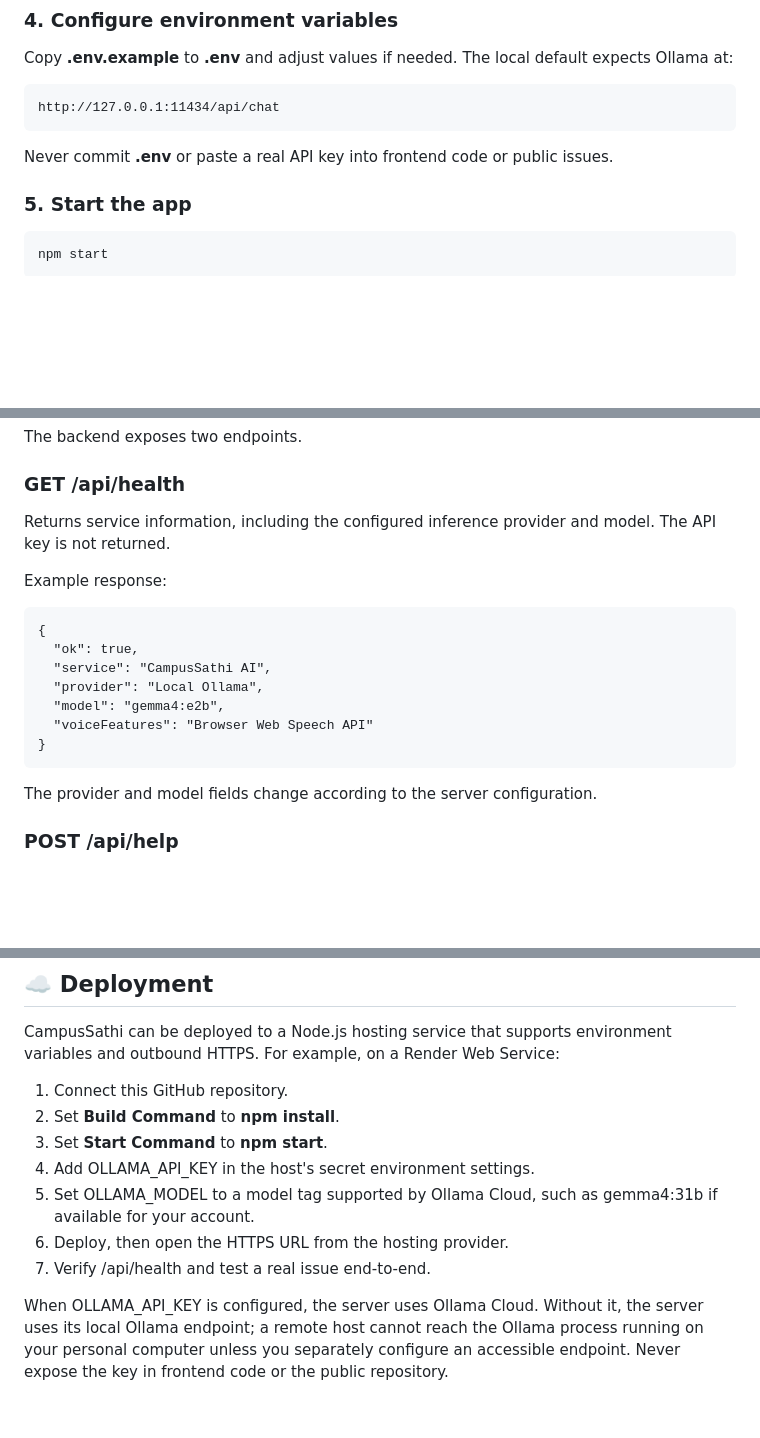
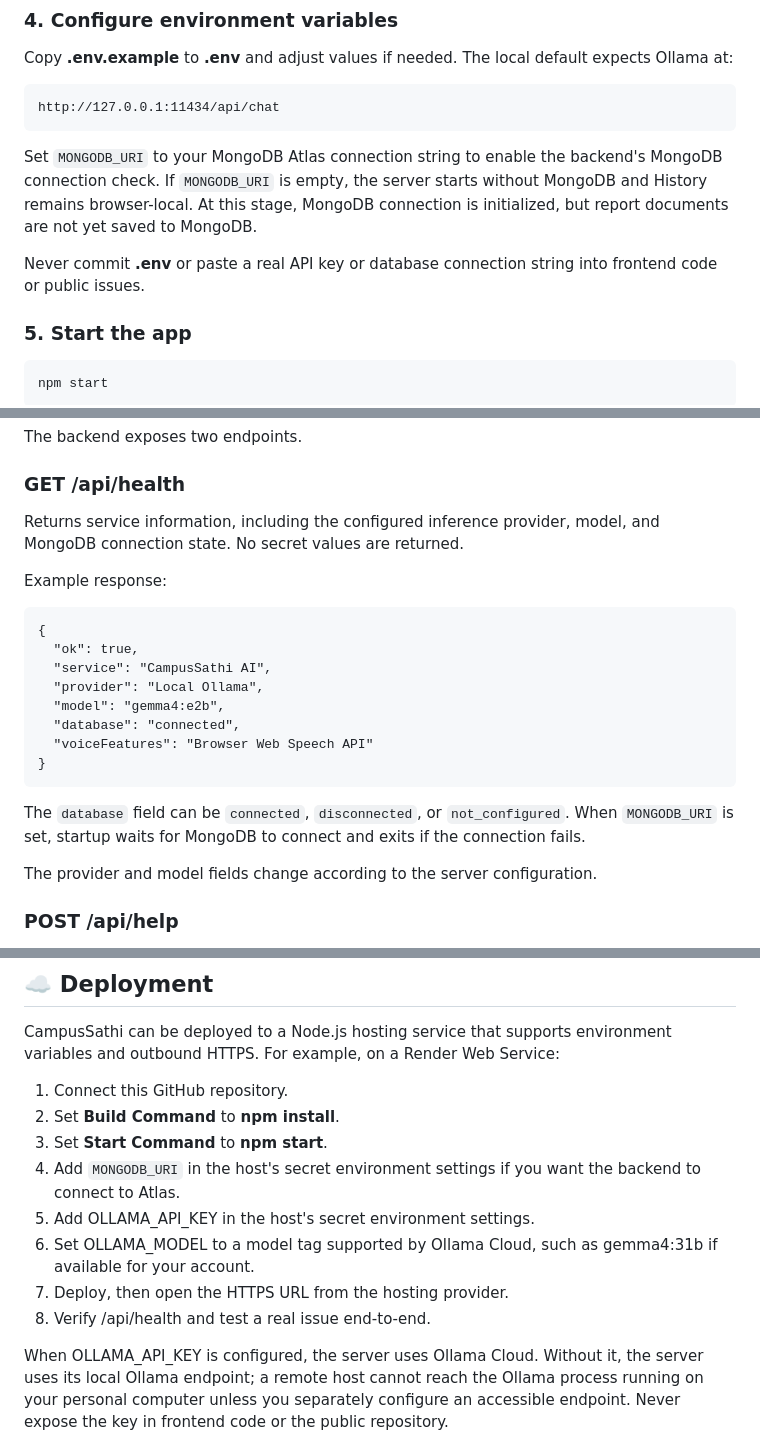
Before and after one commit to rakibulhasanrakibofficial/campus-sathi-ai, a Markdown page: README.md, 3 parts joined by grey strips. Rendered like a GitHub page; blank space fills up the shorter version.

Commit message:
Document optional MongoDB connection setup

```diff
--- a/README.md
+++ b/README.md
@@ -192,7 +193,9 @@ Copy **.env.example** to **.env** and adjust values if needed. The local default
 
     http://127.0.0.1:11434/api/chat
 
-Never commit **.env** or paste a real API key into frontend code or public issues.
+Set `MONGODB_URI` to your MongoDB Atlas connection string to enable the backend's MongoDB connection check. If `MONGODB_URI` is empty, the server starts without MongoDB and History remains browser-local. At this stage, MongoDB connection is initialized, but report documents are not yet saved to MongoDB.
+
+Never commit **.env** or paste a real API key or database connection string into frontend code or public issues.
 
 ### 5. Start the app
 
@@ -231,7 +235,7 @@ The backend exposes two endpoints.
 
 ### GET /api/health
 
-Returns service information, including the configured inference provider and model. The API key is not returned.
+Returns service information, including the configured inference provider, model, and MongoDB connection state. No secret values are returned.
 
 Example response:
 
@@ -240,8 +244,11 @@ Example response:
       "service": "CampusSathi AI",
       "provider": "Local Ollama",
       "model": "gemma4:e2b",
+      "database": "connected",
       "voiceFeatures": "Browser Web Speech API"
     }
+
+The `database` field can be `connected`, `disconnected`, or `not_configured`. When `MONGODB_URI` is set, startup waits for MongoDB to connect and exits if the connection fails.
 
 The provider and model fields change according to the server configuration.
 
@@ -357,10 +365,11 @@ CampusSathi can be deployed to a Node.js hosting service that supports environme
 1. Connect this GitHub repository.
 2. Set **Build Command** to **npm install**.
 3. Set **Start Command** to **npm start**.
-4. Add OLLAMA_API_KEY in the host's secret environment settings.
-5. Set OLLAMA_MODEL to a model tag supported by Ollama Cloud, such as gemma4:31b if available for your account.
-6. Deploy, then open the HTTPS URL from the hosting provider.
-7. Verify /api/health and test a real issue end-to-end.
+4. Add `MONGODB_URI` in the host's secret environment settings if you want the backend to connect to Atlas.
+5. Add OLLAMA_API_KEY in the host's secret environment settings.
+6. Set OLLAMA_MODEL to a model tag supported by Ollama Cloud, such as gemma4:31b if available for your account.
+7. Deploy, then open the HTTPS URL from the hosting provider.
+8. Verify /api/health and test a real issue end-to-end.
 
 When OLLAMA_API_KEY is configured, the server uses Ollama Cloud. Without it, the server uses its local Ollama endpoint; a remote host cannot reach the Ollama process running on your personal computer unless you separately configure an accessible endpoint. Never expose the key in frontend code or the public repository.
 
```
Also changed, not shown: other parts of README.md (+4 -1 lines).
